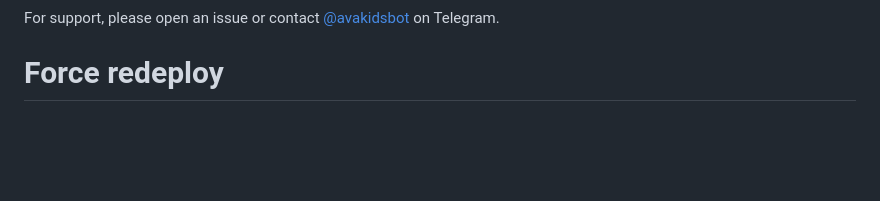
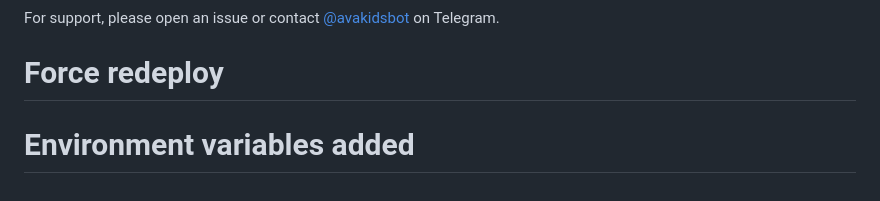
Before and after one commit to hungdxtgdd/telegram-task-bot, a Markdown page: README.md, the part around the change. Drawn GitHub-style; blank space fills up the shorter version.

Commit message:
Environment variables configured

```diff
--- a/README.md
+++ b/README.md
@@ -171,3 +171,4 @@ Jack Ng - Creatorui.com
 
 For support, please open an issue or contact [@avakidsbot](https://t.me/avakidsbot) on Telegram.
 # Force redeploy
+# Environment variables added
```
